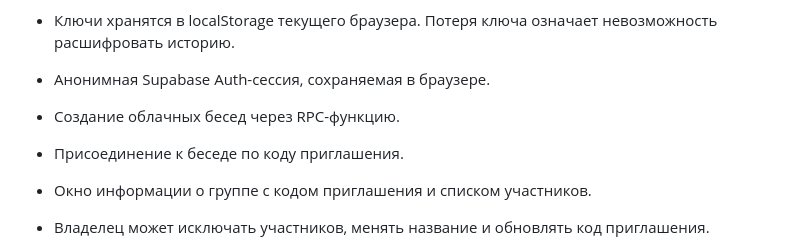
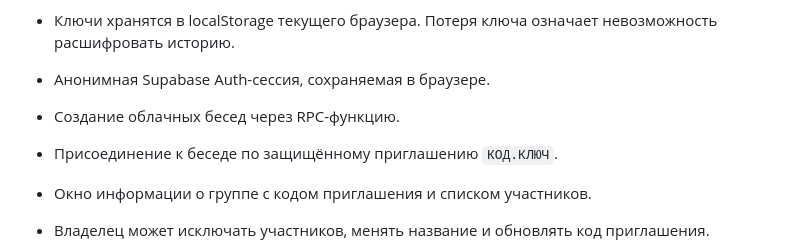
Before and after one commit to creator796/FunText, a Markdown page: README.md, the part around the change. Rendered like a GitHub page.

Commit message:
Document protected invite format

```diff
--- a/README.md
+++ b/README.md
@@ -10,7 +10,7 @@ FunText — ранняя бета браузерного мессенджера
 
 - Анонимная Supabase Auth-сессия, сохраняемая в браузере.
 - Создание облачных бесед через RPC-функцию.
-- Присоединение к беседе по коду приглашения.
+- Присоединение к беседе по защищённому приглашению `КОД.КЛЮЧ`.
 - Окно информации о группе с кодом приглашения и списком участников.
 - Владелец может исключать участников, менять название и обновлять код приглашения.
 - Участник может выйти из группы; владелец может удалить группу и её историю.
```
